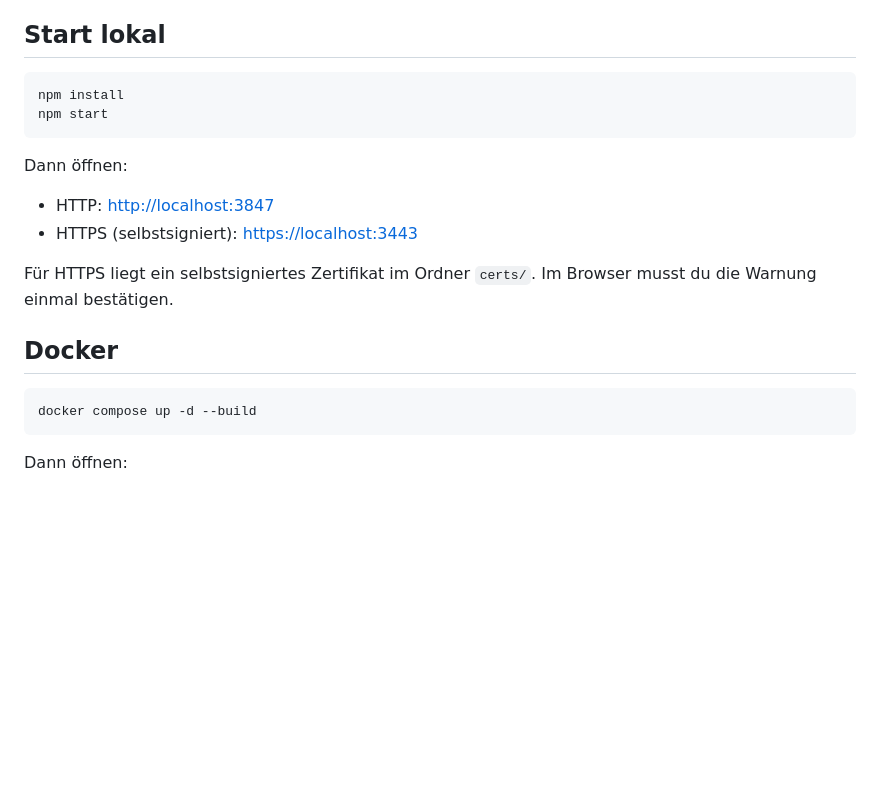
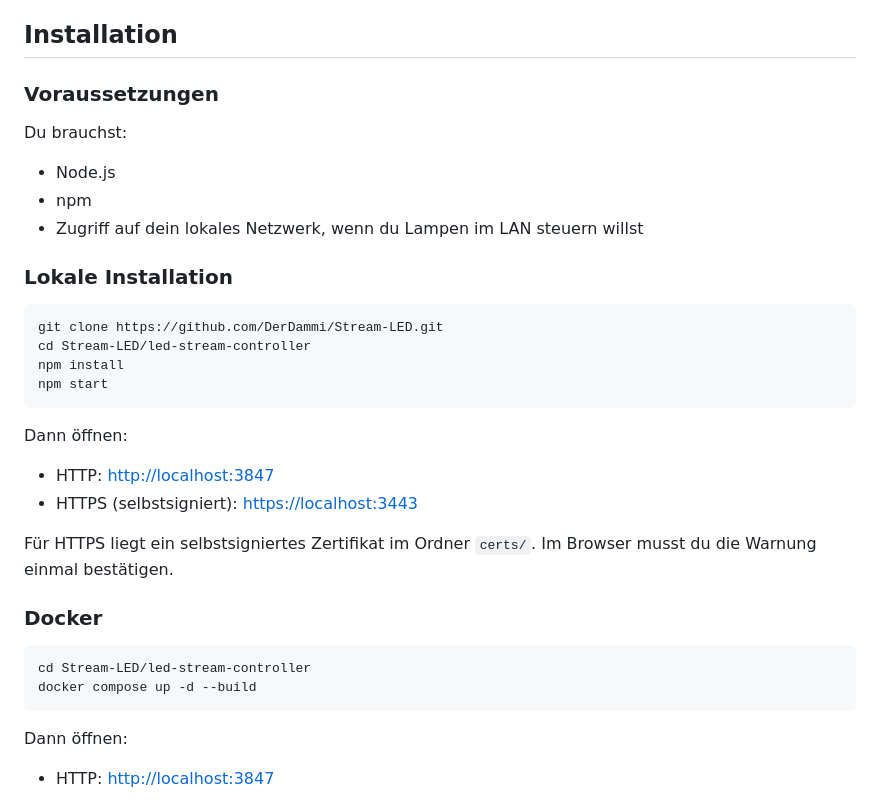
Before and after one commit to DerDammi/Stream-LED, a Markdown page: led-stream-controller/README.md, the part around one of its changes. Rendered like a GitHub page; blank space fills up the shorter version.

Commit message:
docs: add summary and installation guide

````diff
--- a/led-stream-controller/README.md
+++ b/led-stream-controller/README.md
@@ -44,25 +76,37 @@ Lokales Webinterface für WLED- und Govee-Lampen mit Twitch-Anbindung.
 - Chat-Regeln über Sliding Window (`x Treffer in y Sekunden`)
 - pro Lampe eigene Rotation zwischen den gerade live zugewiesenen Streamern
 
-## Start lokal
+## Installation
+
+### Voraussetzungen
+
+Du brauchst:
+- Node.js
+- npm
+- Zugriff auf dein lokales Netzwerk, wenn du Lampen im LAN steuern willst
+
+### Lokale Installation
 
 ```bash
+git clone https://github.com/DerDammi/Stream-LED.git
+cd Stream-LED/led-stream-controller
 npm install
 npm start
 ```
 
 Dann öffnen:
-
 - HTTP: <http://localhost:3847>
 - HTTPS (selbstsigniert): <https://localhost:3443>
 
 Für HTTPS liegt ein selbstsigniertes Zertifikat im Ordner `certs/`. Im Browser musst du die Warnung einmal bestätigen.
 
-## Docker
+### Docker
 
 ```bash
+cd Stream-LED/led-stream-controller
 docker compose up -d --build
 ```
 
 Dann öffnen:
+- HTTP: <http://localhost:3847>
 
````
Also changed, not shown: other parts of led-stream-controller/README.md (+34 -3 lines), README.md (added, +63 -0 lines).
